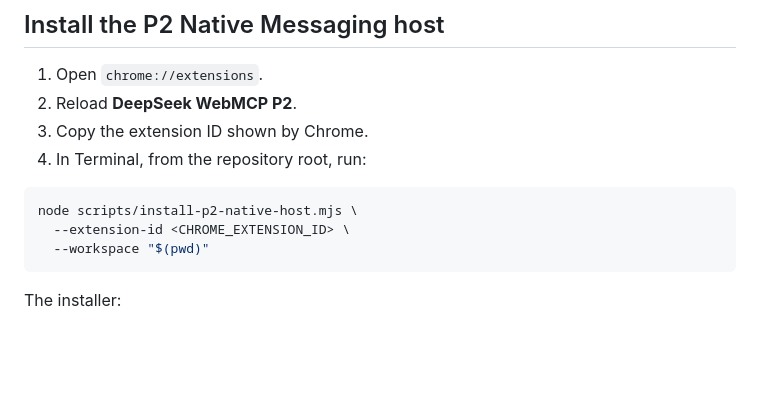
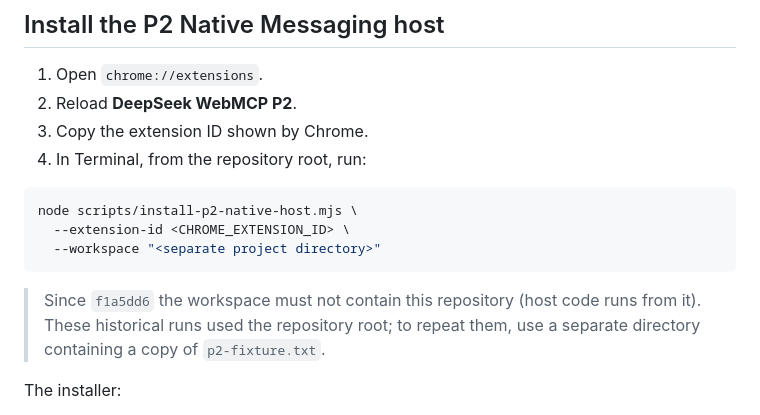
Before and after one commit to zengtao227/deepseek-webmcp, a Markdown page: docs/p2-live-test.md, the part around the change. GitHub-like rendering; blank space fills up the shorter version.

Commit message:
docs: P2/P3 live tests must use a workspace outside this repository
Co-Authored-By: Claude Opus 5 <noreply@anthropic.com>

````diff
--- a/docs/p2-live-test.md
+++ b/docs/p2-live-test.md
@@ -22,8 +22,10 @@ This document now records the historical P2 gate. The current P3 code intentiona
 ```bash
 node scripts/install-p2-native-host.mjs \
   --extension-id <CHROME_EXTENSION_ID> \
-  --workspace "$(pwd)"
+  --workspace "<separate project directory>"
 ```
+
+> Since `f1a5dd6` the workspace must not contain this repository (host code runs from it). These historical runs used the repository root; to repeat them, use a separate directory containing a copy of `p2-fixture.txt`.
 
 The installer:
 
````
Also changed, not shown: docs/p3-live-test.md (+3 -1 lines).
